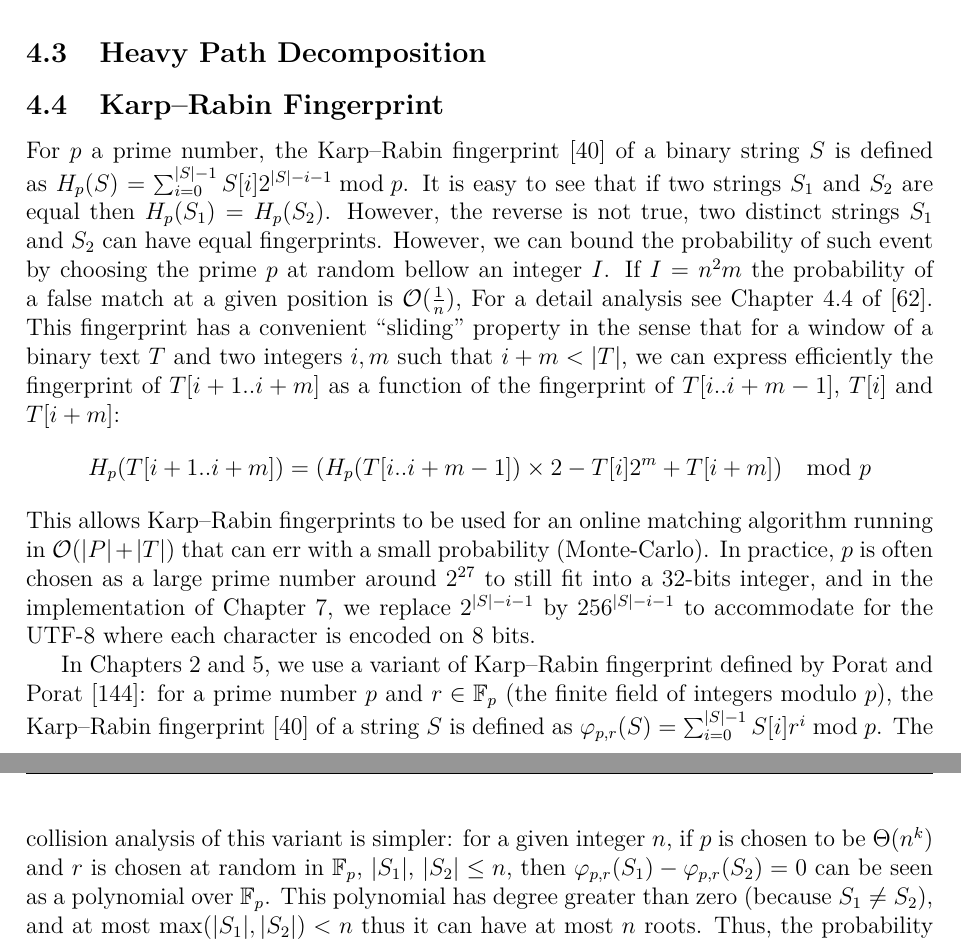
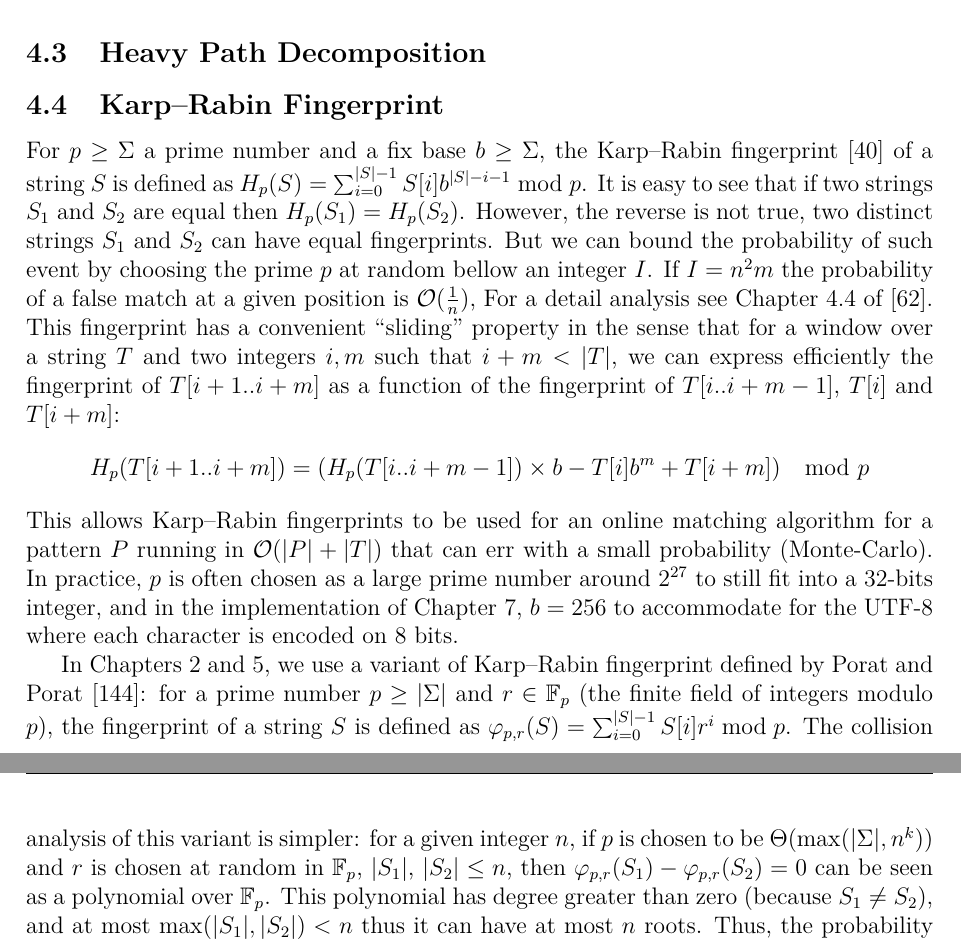
Before and after one commit to fnareoh/PhD_thesis, a LaTeX thesis (main.tex, which reads Introduction/prelim.tex): two parts of pages 25 and 27 of 201, joined at a grey line, cut so that both start at the same text. Compiled offline with pdfLaTeX; a LaTeX package or settings file that is missing is left out.

Commit message:
Sigma for KR

```diff
--- a/Introduction/prelim.tex
+++ b/Introduction/prelim.tex
@@ -38,26 +38,26 @@ A suffix tree of a string $T$ of length $n$ is the compacted trie containing the
 \subsection{Karp--Rabin Fingerprint}\label{sec:prelim:KR}
 
 % Original (Gusfield) definition
-For $p$ a prime number, the Karp--Rabin fingerprint~\cite{DBLP:journals/ibmrd/KarpR87} of a binary string $S$ is defined as
-$H_{p}(S) = \sum_{i = 0}^{|S|-1}  S[i]2^{|S|-i-1} \bmod p$.
+For $p \geq \Sigma$ a prime number and a fix base $b\geq \Sigma$, the Karp--Rabin fingerprint~\cite{DBLP:journals/ibmrd/KarpR87} of a string $S$ is defined as
+$H_{p}(S) = \sum_{i = 0}^{|S|-1}  S[i]b^{|S|-i-1} \bmod p$.
 % Colisions
 It is easy to see that if two strings $S_1$ and $S_2$ are equal then $H_p(S_1) = H_p(S_2)$. However, the reverse is not true, two distinct strings $S_1$ and $S_2$ can have equal fingerprints.
 %
-However, we can bound the probability of such event by choosing the prime $p$ at random bellow an integer $I$. If $I=n^2m$ the probability of a false match at a given position is $\Oh(\frac{1}{n})$, For a detail analysis see Chapter~4.4 of~\cite{Gusfield1997}.
+But we can bound the probability of such event by choosing the prime $p$ at random bellow an integer $I$. If $I=n^2m$ the probability of a false match at a given position is $\Oh(\frac{1}{n})$, For a detail analysis see Chapter~4.4 of~\cite{Gusfield1997}.
 % Sliding window property
-This fingerprint has a convenient ``sliding'' property in the sense that for a window of a binary text $T$ and two integers $i,m$ such that $i+m < |T|$, we can express efficiently the fingerprint of $T[i+1..i+m]$ as a function of the fingerprint of $T[i..i+m-1]$, $T[i]$ and $T[i+m]$:
-$$ H_{p}(T[i+1..i+m]) = ( H_{p}(T[i..i+m-1])\times 2 - T[i]2^{m} + T[i+m]  ) \mod p$$
-This allows Karp--Rabin fingerprints to be used for an online matching algorithm running in $\Oh(|P|+|T|)$ that can err with a small probability (Monte-Carlo).
+This fingerprint has a convenient ``sliding'' property in the sense that for a window over a string $T$ and two integers $i,m$ such that $i+m < |T|$, we can express efficiently the fingerprint of $T[i+1..i+m]$ as a function of the fingerprint of $T[i..i+m-1]$, $T[i]$ and $T[i+m]$:
+$$ H_{p}(T[i+1..i+m]) = ( H_{p}(T[i..i+m-1])\times b - T[i]b^{m} + T[i+m]  ) \mod p$$
+This allows Karp--Rabin fingerprints to be used for an online matching algorithm for a pattern $P$ running in $\Oh(|P|+|T|)$ that can err with a small probability (Monte-Carlo).
 % Practice
-In practice, $p$ is often chosen as a large prime number around $2^{27}$ to still fit into a 32-bits integer, and in the implementation of Chapter~\ref{chap:XBWT}, we replace $2^{|S|-i-1}$ by $256^{|S|-i-1}$ to accommodate for the UTF-8 where each character is encoded on 8 bits.
+In practice, $p$ is often chosen as a large prime number around $2^{27}$ to still fit into a 32-bits integer, and in the implementation of Chapter~\ref{chap:XBWT}, $b=256$ to accommodate for the UTF-8 where each character is encoded on 8 bits.
 
 % Porat and Porat variant
 In Chapters~\ref{chap:gapped_index} and~\ref{chap:LCS}, we use a variant of Karp--Rabin fingerprint defined by Porat and Porat~\cite{Porat:09}:
-for a prime number $p$  and $r \in \mathbb{F}_p$ (the finite field of integers modulo $p$), the Karp--Rabin fingerprint~\cite{DBLP:journals/ibmrd/KarpR87} of a string $S$ is defined as
+for a prime number $p\geq |\Sigma|$  and $r \in \mathbb{F}_p$ (the finite field of integers modulo $p$), the fingerprint of a string $S$ is defined as
 $\varphi_{p,r}(S) = \sum_{i = 0}^{|S|-1}  S[i]r^{i} \bmod p$.
 % Collision analysis
 The collision analysis of this variant is simpler: %as it avoids having to pick a random prime number:
-for a given integer $n$, if $p$ is chosen to be $\Theta(n^k)$ and $r$ is chosen at random in $\mathbb{F}_p$, $|S_1|$, $|S_2|\leq n$, then $\varphi_{p,r}(S_1) - \varphi_{p,r}(S_2) = 0$ can be seen as a polynomial over $\mathbb{F}_p$. This polynomial has degree greater than zero (because $S_1 \neq S_2$), and at most $\max(|S_1|,|S_2|) < n$ thus it can have at most $n$ roots. Thus, the probability that the fingerprints $S_1$ and $S_2$ collide is less than $\frac{n}{n^k} = \frac{1}{n^{k-1}}$.
+for a given integer $n$, if $p$ is chosen to be $\Theta(\max(|\Sigma|,n^k))$ and $r$ is chosen at random in $\mathbb{F}_p$, $|S_1|$, $|S_2|\leq n$, then $\varphi_{p,r}(S_1) - \varphi_{p,r}(S_2) = 0$ can be seen as a polynomial over $\mathbb{F}_p$. This polynomial has degree greater than zero (because $S_1 \neq S_2$), and at most $\max(|S_1|,|S_2|) < n$ thus it can have at most $n$ roots. Thus, the probability that the fingerprints $S_1$ and $S_2$ collide is less than $\frac{n}{n^k} = \frac{1}{n^{k-1}}$.
 % Differences in definitions Gapped
 Note that the precise definition can vary slightly depending on the specific property needed. In Chapter~\ref{chap:gapped_index}, the fingerprint of a string $S$ is defined as a triple $(r^{|S|-1} \mod p, r^{-|S|+1} \mod p, \varphi_{p,r}(S))$, to have the property that given three strings $X,Y,Z$ such that $XY =Z$, and the fingerprints of two of the strings, we can deduce in constant time the third fingerprint (Fact~\ref{fact:fingerprints}).
 
```
